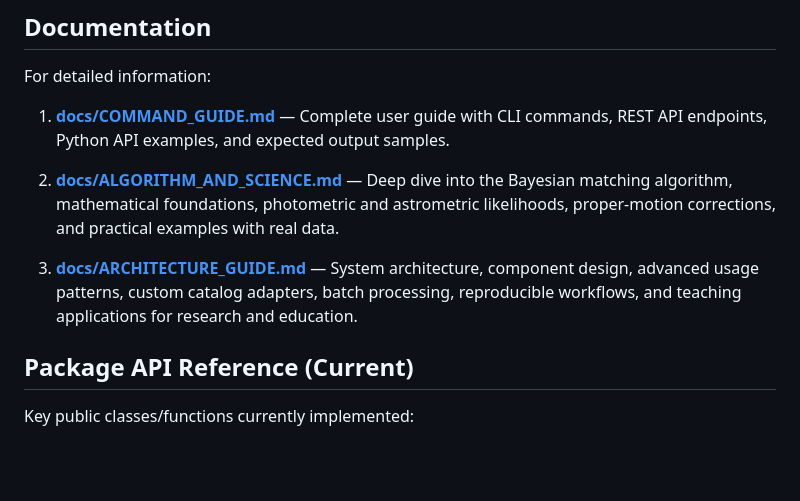
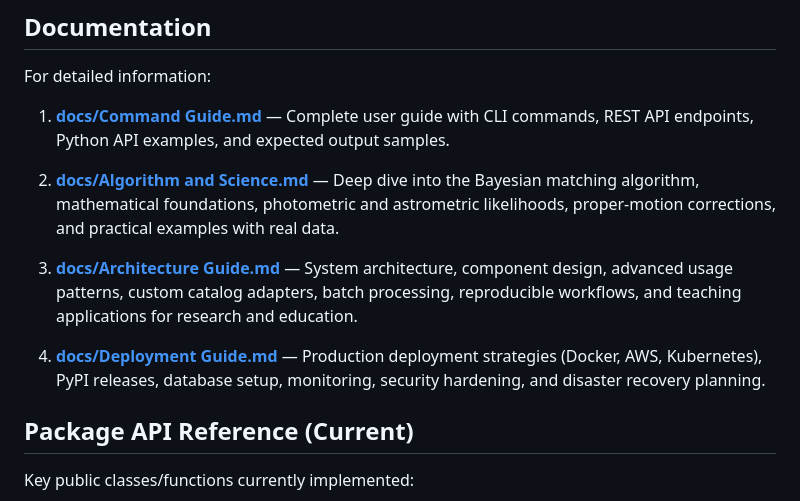
Before and after one commit to myrakhandelwal/AstroBridge, a Markdown page: README.md, the part around the change. Drawn GitHub-style; blank space fills up the shorter version.

Commit message:
Update README with correct documentation links (spaces in file names)

```diff
--- a/README.md
+++ b/README.md
@@ -141,11 +141,13 @@ This persistence is used by:
 
 For detailed information:
 
-1. **[docs/COMMAND_GUIDE.md](docs/COMMAND_GUIDE.md)** — Complete user guide with CLI commands, REST API endpoints, Python API examples, and expected output samples.
+1. **[docs/Command Guide.md](docs/Command%20Guide.md)** — Complete user guide with CLI commands, REST API endpoints, Python API examples, and expected output samples.
 
-2. **[docs/ALGORITHM_AND_SCIENCE.md](docs/ALGORITHM_AND_SCIENCE.md)** — Deep dive into the Bayesian matching algorithm, mathematical foundations, photometric and astrometric likelihoods, proper-motion corrections, and practical examples with real data.
+2. **[docs/Algorithm and Science.md](docs/Algorithm%20and%20Science.md)** — Deep dive into the Bayesian matching algorithm, mathematical foundations, photometric and astrometric likelihoods, proper-motion corrections, and practical examples with real data.
 
-3. **[docs/ARCHITECTURE_GUIDE.md](docs/ARCHITECTURE_GUIDE.md)** — System architecture, component design, advanced usage patterns, custom catalog adapters, batch processing, reproducible workflows, and teaching applications for research and education.
+3. **[docs/Architecture Guide.md](docs/Architecture%20Guide.md)** — System architecture, component design, advanced usage patterns, custom catalog adapters, batch processing, reproducible workflows, and teaching applications for research and education.
+
+4. **[docs/Deployment Guide.md](docs/Deployment%20Guide.md)** — Production deployment strategies (Docker, AWS, Kubernetes), PyPI releases, database setup, monitoring, security hardening, and disaster recovery planning.
 
 ## Package API Reference (Current)
 
```
